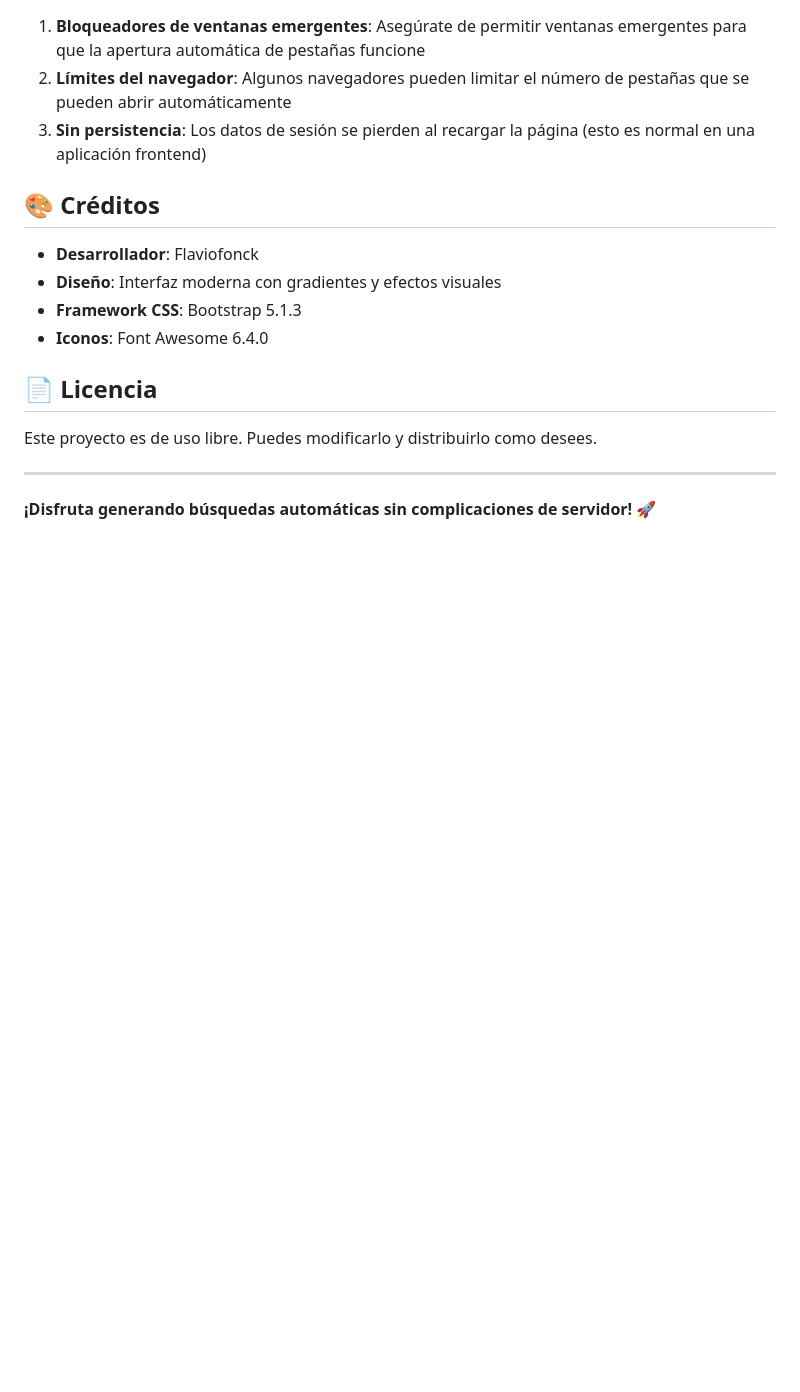
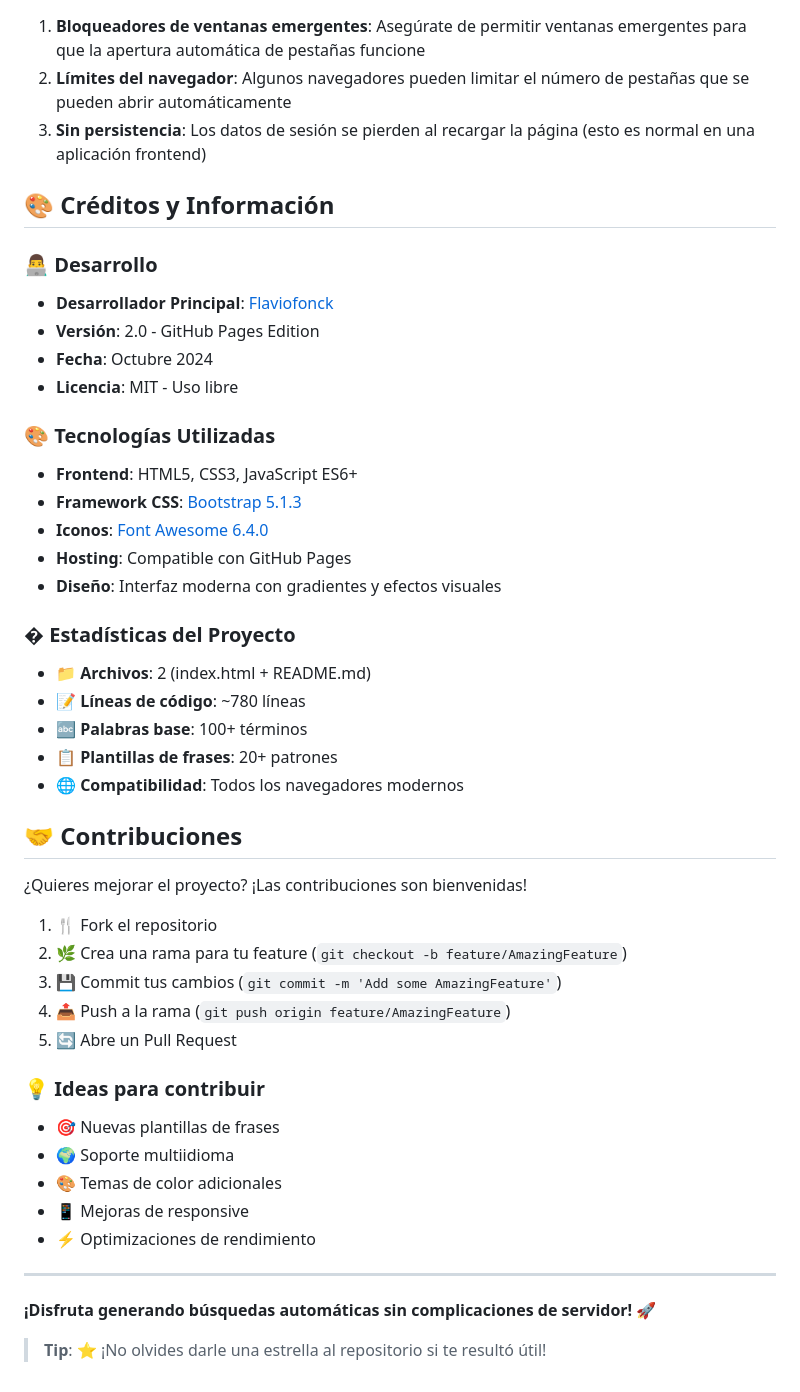
Before and after one commit to flaviofonck/minar, a Markdown page: README.md, the part around the change printed below. Rendered like a GitHub page; blank space fills up the shorter version.

```diff
--- a/README.md
+++ b/README.md
@@ -92,17 +149,47 @@ Modifica las variables CSS en `:root` para cambiar los colores y temas.
 2. **Límites del navegador**: Algunos navegadores pueden limitar el número de pestañas que se pueden abrir automáticamente
 3. **Sin persistencia**: Los datos de sesión se pierden al recargar la página (esto es normal en una aplicación frontend)
 
-## 🎨 Créditos
+## 🎨 Créditos y Información
 
-- **Desarrollador**: Flaviofonck
+### 👨‍💻 Desarrollo
+- **Desarrollador Principal**: [Flaviofonck](https://github.com/flaviofonck)
+- **Versión**: 2.0 - GitHub Pages Edition
+- **Fecha**: Octubre 2024
+- **Licencia**: MIT - Uso libre
+
+### 🎨 Tecnologías Utilizadas
+- **Frontend**: HTML5, CSS3, JavaScript ES6+
+- **Framework CSS**: [Bootstrap 5.1.3](https://getbootstrap.com/)
+- **Iconos**: [Font Awesome 6.4.0](https://fontawesome.com/)
+- **Hosting**: Compatible con GitHub Pages
 - **Diseño**: Interfaz moderna con gradientes y efectos visuales
-- **Framework CSS**: Bootstrap 5.1.3
-- **Iconos**: Font Awesome 6.4.0
 
-## 📄 Licencia
+### � Estadísticas del Proyecto
+- 📁 **Archivos**: 2 (index.html + README.md)
+- 📝 **Líneas de código**: ~780 líneas
+- 🔤 **Palabras base**: 100+ términos
+- 📋 **Plantillas de frases**: 20+ patrones
+- 🌐 **Compatibilidad**: Todos los navegadores modernos
 
-Este proyecto es de uso libre. Puedes modificarlo y distribuirlo como desees.
+## 🤝 Contribuciones
+
+¿Quieres mejorar el proyecto? ¡Las contribuciones son bienvenidas!
+
+1. 🍴 Fork el repositorio
+2. 🌿 Crea una rama para tu feature (`git checkout -b feature/AmazingFeature`)
+3. 💾 Commit tus cambios (`git commit -m 'Add some AmazingFeature'`)
+4. 📤 Push a la rama (`git push origin feature/AmazingFeature`)
+5. 🔄 Abre un Pull Request
+
+### 💡 Ideas para contribuir
+- 🎯 Nuevas plantillas de frases
+- 🌍 Soporte multiidioma
+- 🎨 Temas de color adicionales
+- 📱 Mejoras de responsive
+- ⚡ Optimizaciones de rendimiento
 
 ---
 
 **¡Disfruta generando búsquedas automáticas sin complicaciones de servidor!** 🚀
+
+> **Tip**: ⭐ ¡No olvides darle una estrella al repositorio si te resultó útil!
```
Also changed, not shown: other parts of README.md (+82 -25 lines).
